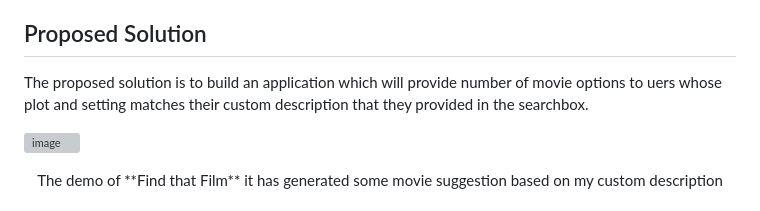
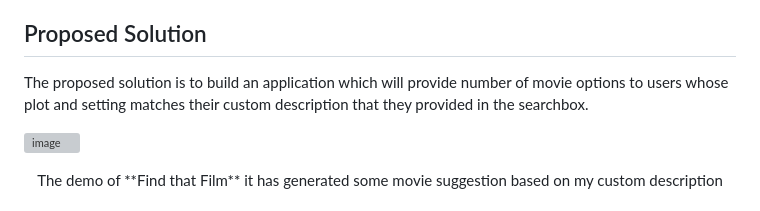
Before and after one commit to SonuDash/FindThatFilm, a Markdown page: README.md, the part around the change. GitHub-like rendering; grey boxes are pictures that could not be loaded.

```diff
--- a/README.md
+++ b/README.md
@@ -13,7 +13,7 @@ Now you don't have to worry about it, presenting **Find that Film**, now you can
 The intro to the application pretty much explains the problem statement. It's basically the problem that, cinema industry is ever-expanding, especially in an era where Indian-Film-Industry alone churns out 100s of movies every year, it's very hard to keep a track of all the name by the viewers, however some movies and their plots stand out to the viewers but there is no effective tool in the market which gives users their required information just from the movie descriptions.
 
 ## Proposed Solution
-The proposed solution is to build an application which will provide number of movie options to uers whose plot and setting matches their custom description that they provided in the searchbox.
+The proposed solution is to build an application which will provide number of movie options to users whose plot and setting matches their custom description that they provided in the searchbox.
 
 ![image](https://github.com/user-attachments/assets/51772752-62b7-41f0-9604-6cedbf4c0fb2)
 <p align = "center">The demo of **Find that Film** it has generated some movie suggestion based on my custom description</p>
```
